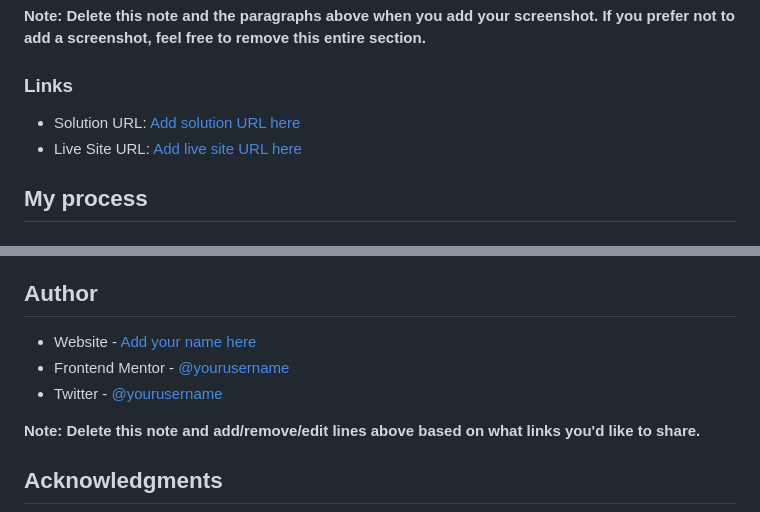
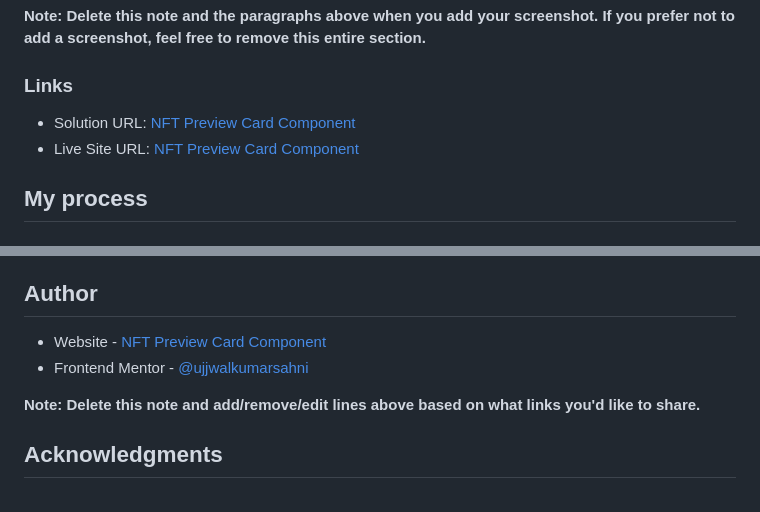
Before and after one commit to ujjwalkumarsahni/NFTPreviewCardComponentByFrontendMentorChallenges, a Markdown page: README-template.md, 2 parts joined by grey strips. Rendered like a GitHub page.

```diff
--- a/README-template.md
+++ b/README-template.md
@@ -41,8 +41,8 @@ Then crop/optimize/edit your image however you like, add it to your project, and
 
 ### Links
 
-- Solution URL: [Add solution URL here](https://your-solution-url.com)
-- Live Site URL: [Add live site URL here](https://your-live-site-url.com)
+- Solution URL: [NFT Preview Card Component](https://www.frontendmentor.io/solutions/responsive-nft-preview-card-component-_u2iKOMzIj)
+- Live Site URL: [NFT Preview Card Component](https://ujjwalkumarsahni.github.io/NFTPreviewCardComponentByFrontendMentorChallenges/)
 
 ## My process
 
@@ -98,9 +98,8 @@ Use this section to outline areas that you want to continue focusing on in futur
 
 ## Author
 
-- Website - [Add your name here](https://www.your-site.com)
-- Frontend Mentor - [@yourusername](https://www.frontendmentor.io/profile/yourusername)
-- Twitter - [@yourusername](https://www.twitter.com/yourusername)
+- Website - [NFT Preview Card Component](https://ujjwalkumarsahni.github.io/NFTPreviewCardComponentByFrontendMentorChallenges/)
+- Frontend Mentor - [@ujjwalkumarsahni](https://www.frontendmentor.io/profile/ujjwalkumarsahni)
 
 **Note: Delete this note and add/remove/edit lines above based on what links you'd like to share.**
 
```
